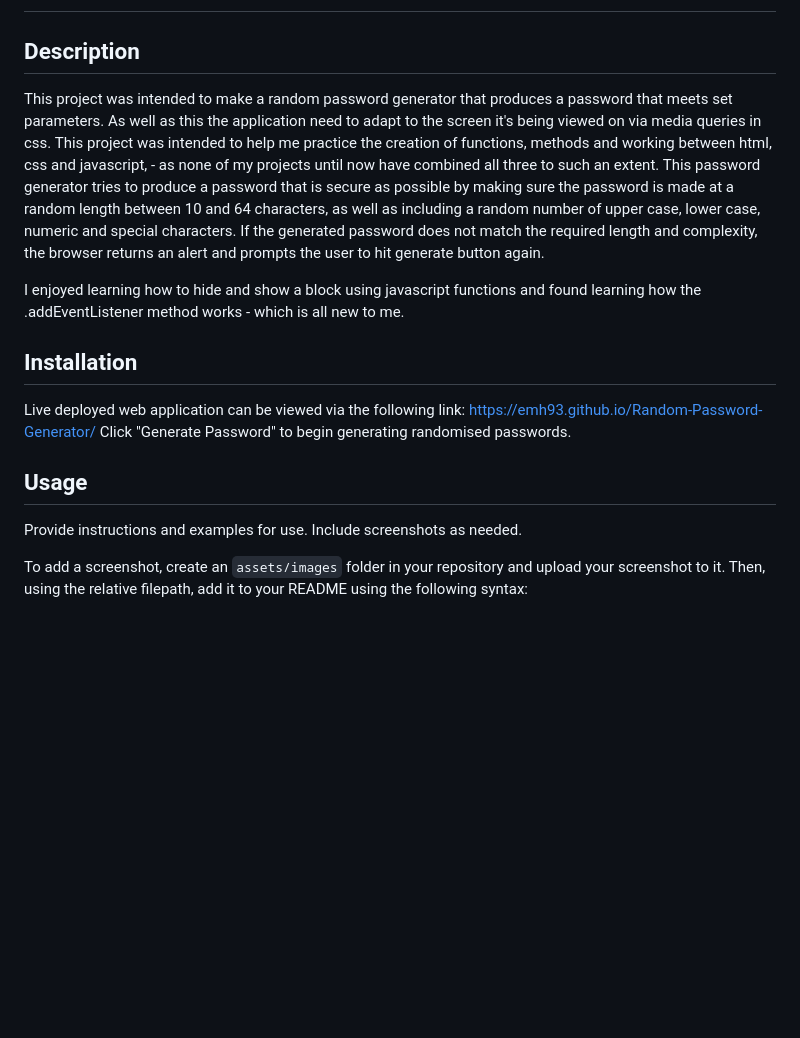
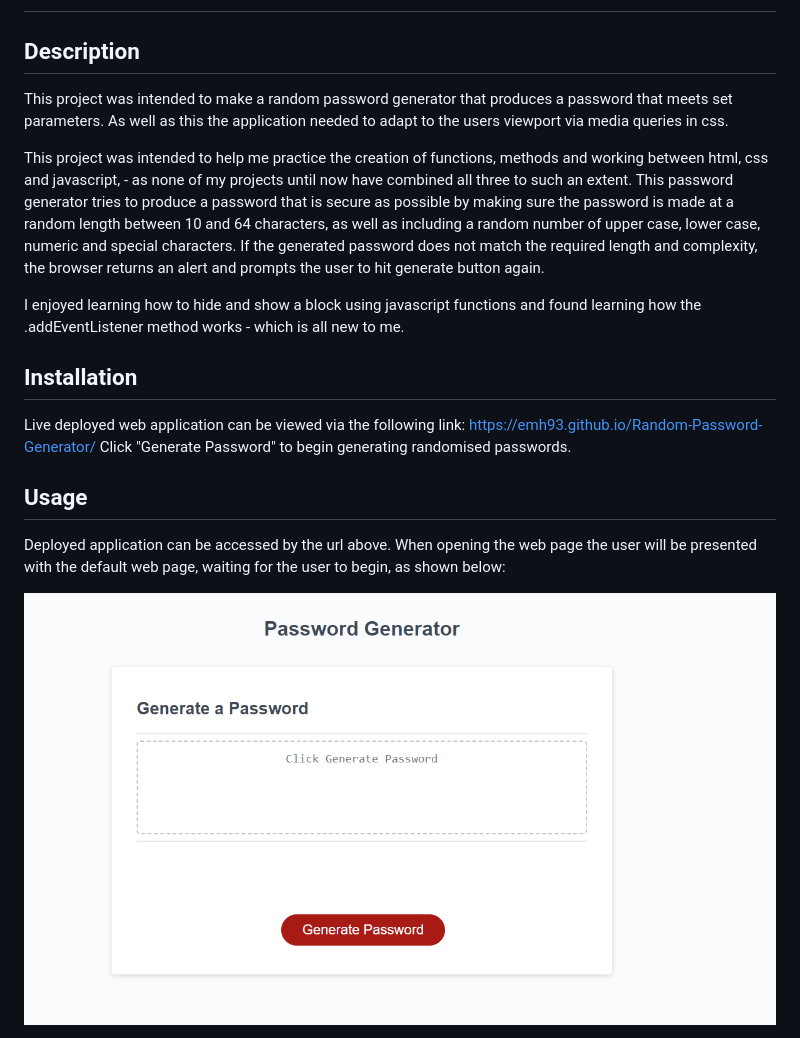
Before and after one commit to EmH93/Random-Password-Generator, a Markdown page: README.md, the part around the change printed below. Drawn GitHub-style; blank space fills up the shorter version.

```diff
--- a/README.md
+++ b/README.md
@@ -2,7 +2,9 @@
 
 ## Description
 
-This project was intended to make a random password generator that produces a password that meets set parameters. As well as this the application need to adapt to the screen it's being viewed on via media queries in css. This project was intended to help me practice the creation of functions, methods and working between html, css and javascript, - as none of my projects until now have combined all three to such an extent. This password generator tries to produce a password that is secure as possible by making sure the password is made at a random length between 10 and 64 characters, as well as including a random number of upper case, lower case, numeric and special characters. If the generated password does not match the required length and complexity, the browser returns an alert and prompts the user to hit generate button again.
+This project was intended to make a random password generator that produces a password that meets set parameters. As well as this the application needed to adapt to the users viewport via media queries in css.
+
+This project was intended to help me practice the creation of functions, methods and working between html, css and javascript, - as none of my projects until now have combined all three to such an extent. This password generator tries to produce a password that is secure as possible by making sure the password is made at a random length between 10 and 64 characters, as well as including a random number of upper case, lower case, numeric and special characters. If the generated password does not match the required length and complexity, the browser returns an alert and prompts the user to hit generate button again.
 
 I enjoyed learning how to hide and show a block using javascript functions and found learning how the .addEventListener method works - which is all new to me.
 
@@ -13,7 +15,7 @@ Click "Generate Password" to begin generating randomised passwords.
 
 ## Usage
 
-Provide instructions and examples for use. Include screenshots as needed.
+Deployed application can be accessed by the url above. When opening the web page the user will be presented with the default web page, waiting for the user to begin, as shown below:
 
-To add a screenshot, create an `assets/images` folder in your repository and upload your screenshot to it. Then, using the relative filepath, add it to your README using the following syntax:
+![Initial web page asking the user to click the Generate Password button](./images/Screen1.PNG)
 
```
Also changed, not shown: other parts of README.md (+13 -8 lines), images/Screen2-v2.PNG (added), images/Screen3-v2.PNG (added), images/Screen4-v2.PNG (added), images/clickagain.PNG (added), 2 other files.
